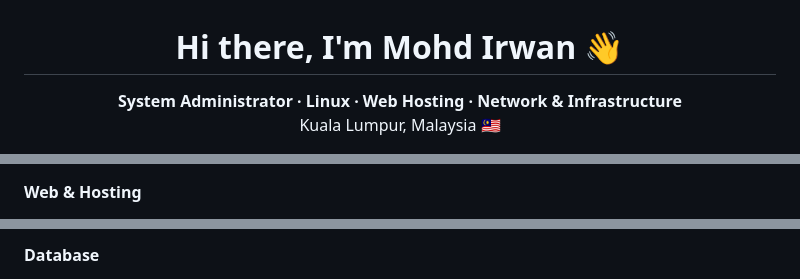
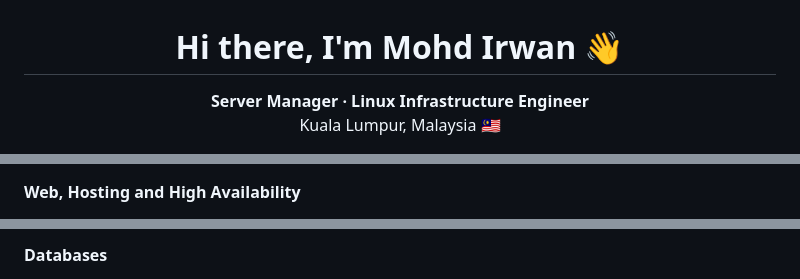
Before and after one commit to irwanmohi/irwanmohi, a Markdown page: README.md, 3 parts joined by grey strips. Drawn GitHub-style.

```diff
--- a/README.md
+++ b/README.md
@@ -1,7 +1,7 @@
 <h1 align="center">Hi there, I'm Mohd Irwan 👋</h1>
 
 <p align="center">
-  <b>System Administrator · Linux · Web Hosting · Network &amp; Infrastructure</b><br>
+  <b>Server Manager · Linux Infrastructure Engineer</b><br>
   Kuala Lumpur, Malaysia 🇲🇾
 </p>
 
@@ -48,4 +65,4 @@ I currently look after around 32 servers behind 16 public-sector and enterprise
 ![Windows Server](https://img.shields.io/badge/Windows_Server-0078D6?style=flat&logo=windows&logoColor=white)
 
-**Web &amp; Hosting**
+**Web, Hosting and High Availability**
 
@@ -57,3 +76,3 @@ I currently look after around 32 servers behind 16 public-sector and enterprise
 
-**Database**
+**Databases**
 
```
Also changed, not shown: other parts of README.md (+67 -43 lines).
